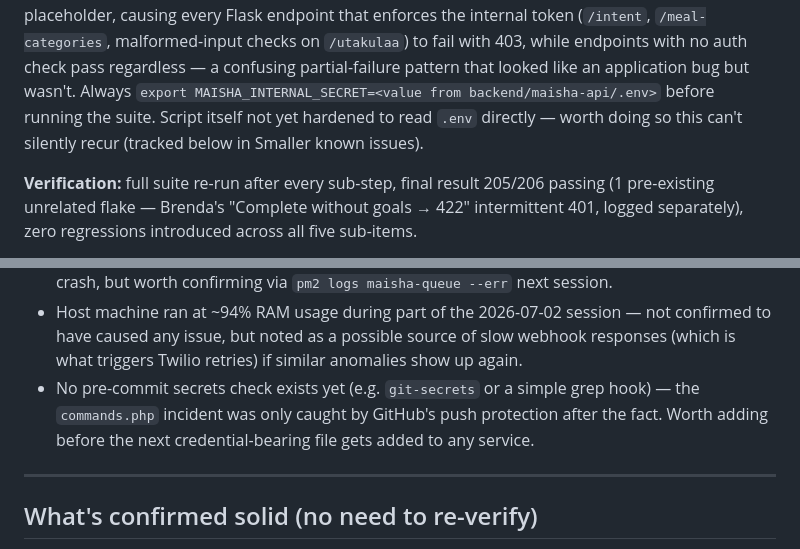
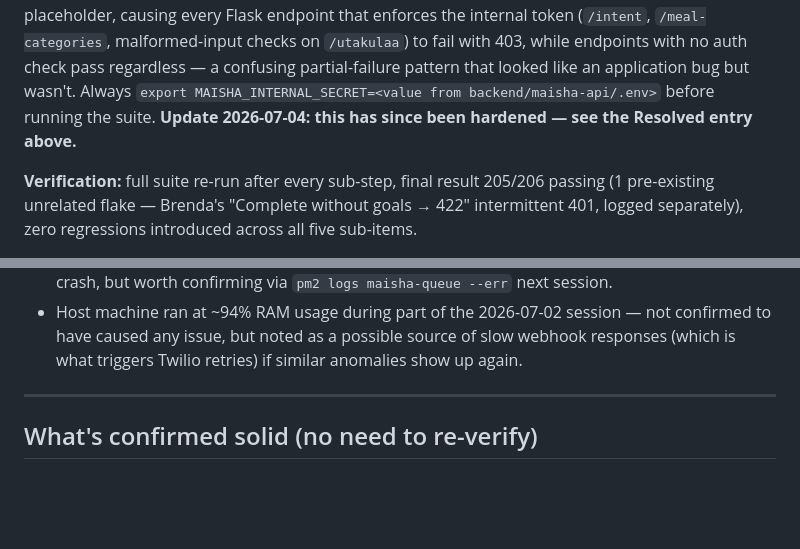
Before and after one commit to dannykhan02/Maisha, a Markdown page: PROJECT_STATE.md, 2 parts joined by grey strips. GitHub-like rendering; blank space fills up the shorter version.

```diff
--- a/PROJECT_STATE.md
+++ b/PROJECT_STATE.md
@@ -143,9 +182,9 @@ malformed-input checks on `/utakulaa`) to fail with 403, while
 endpoints with no auth check pass regardless — a confusing
 partial-failure pattern that looked like an application bug but
 wasn't. Always `export MAISHA_INTERNAL_SECRET=<value from
-backend/maisha-api/.env>` before running the suite. Script itself not
-yet hardened to read `.env` directly — worth doing so this can't
-silently recur (tracked below in Smaller known issues).
+backend/maisha-api/.env>` before running the suite. **Update
+2026-07-04: this has since been hardened — see the Resolved entry
+above.**
 
 **Verification:** full suite re-run after every sub-step, final result
 205/206 passing (1 pre-existing unrelated flake — Brenda's
@@ -577,10 +612,6 @@ testing.
   session — not confirmed to have caused any issue, but noted as a
   possible source of slow webhook responses (which is what triggers
   Twilio retries) if similar anomalies show up again.
-- No pre-commit secrets check exists yet (e.g. `git-secrets` or a
-  simple grep hook) — the `commands.php` incident was only caught by
-  GitHub's push protection after the fact. Worth adding before the
-  next credential-bearing file gets added to any service.
 
 ---
 
```
Also changed, not shown: other parts of PROJECT_STATE.md (+63 -12 lines).
